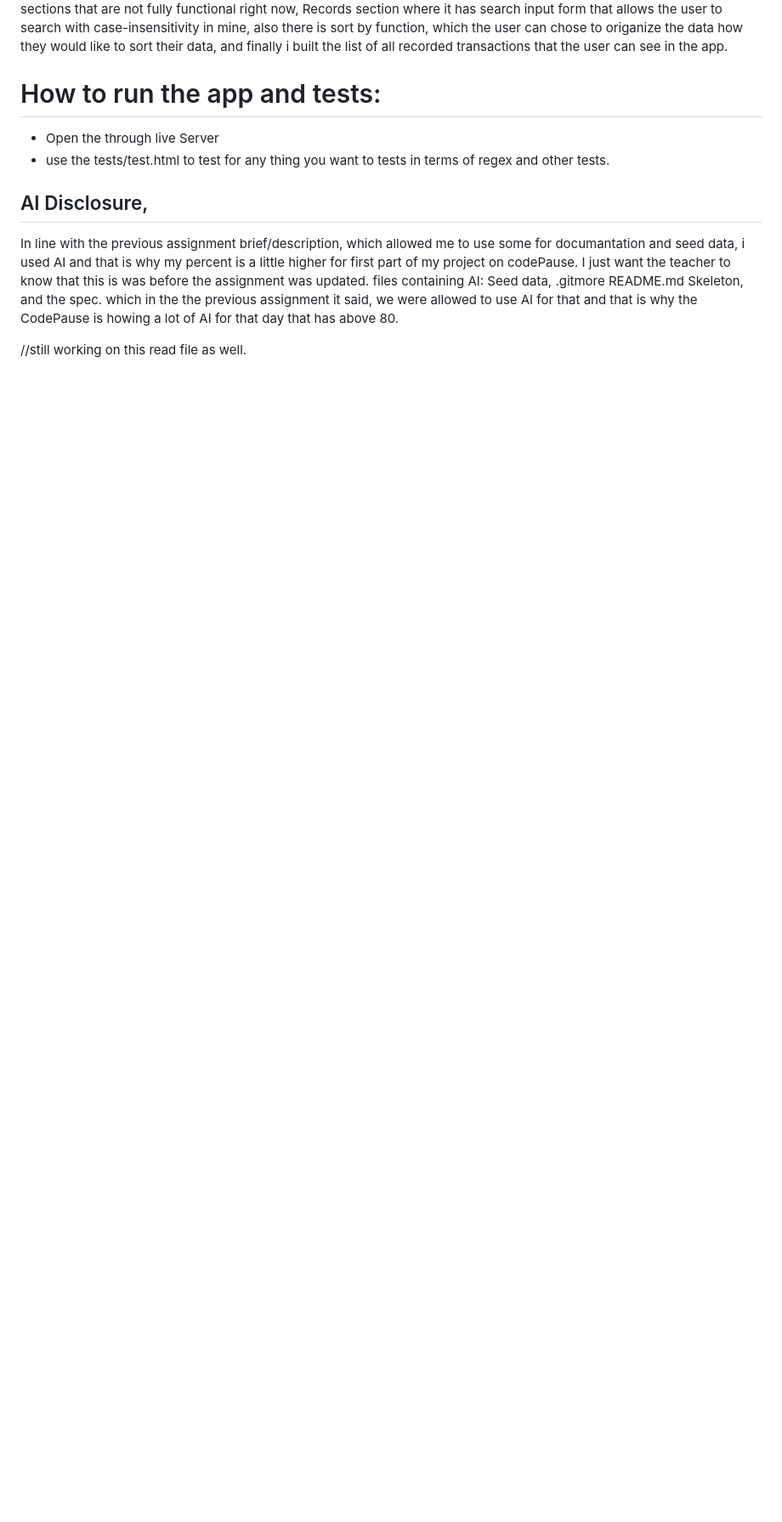
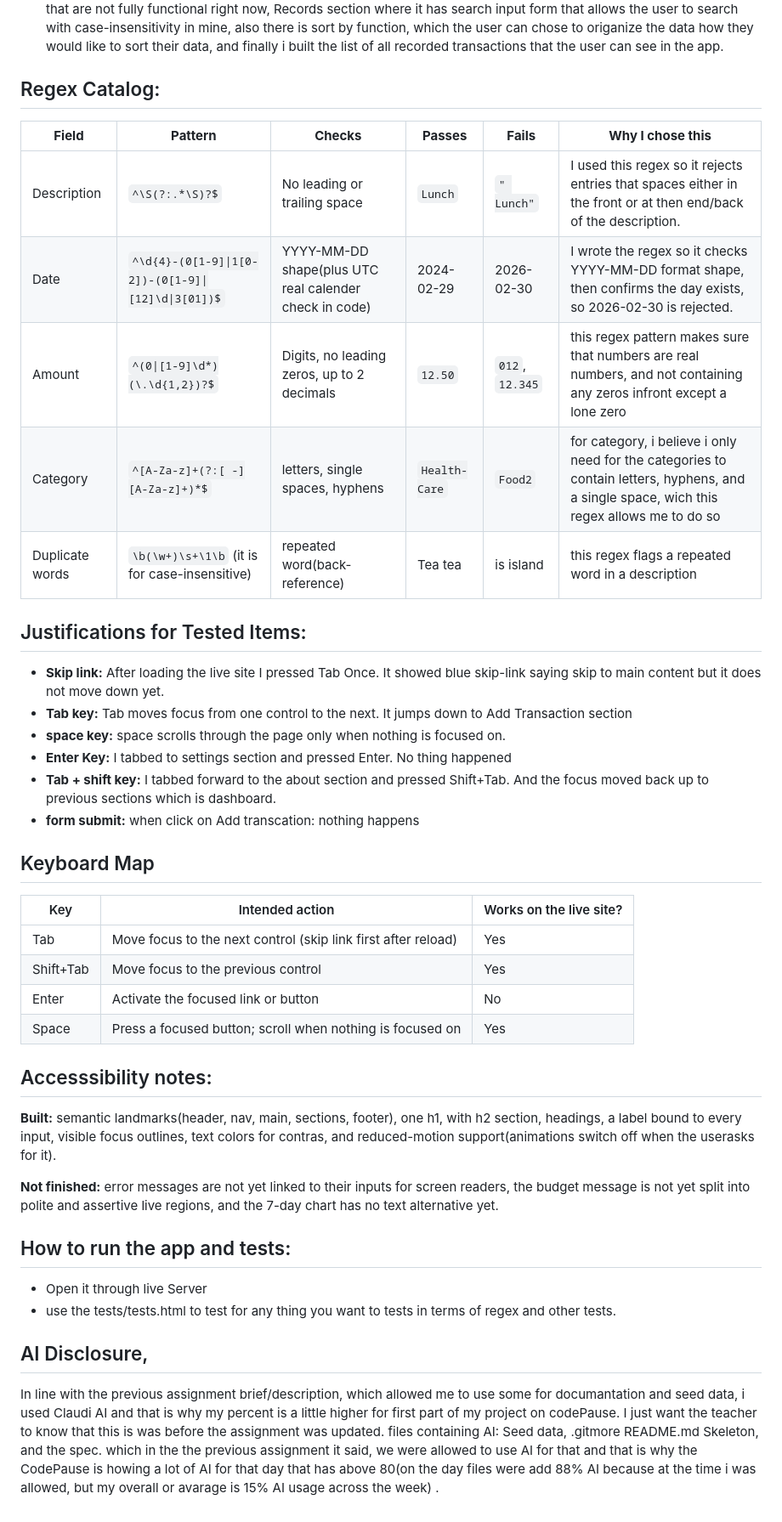
Before and after one commit to hahmed2-crypto/Summative_Web_Dev_project, a Markdown page: README.md, the part around one of its changes. Shown at 85% size. Drawn GitHub-style; blank space fills up the shorter version.

Commit message:
Updating readme file with new content

```diff
--- a/README.md
+++ b/README.md
@@ -38,15 +19,44 @@ Responsive App with Dashboard placholder, About me seciton, Add section for addi
 category which allows the user to add a category, export and import data sections that are not fully functional right now, Records section where it has search input form that allows the user to search with case-insensitivity in mine, also there is sort by function, which the user can chose to origanize the data how they would like to sort their data, and finally i built the list of all recorded transactions that the user can see in the app.
 
 
-# How to run the app and tests:
-- Open the through live Server
-- use the tests/test.html to test for any thing you want to tests in terms of regex and other tests.
+## Regex Catalog:
+| **Field** | **Pattern** | **Checks** | **Passes** | **Fails** | **Why I chose this**|
+|---|---|---|---|---|---|
+|Description | `^\S(?:.*\S)?$` | No leading or trailing space | `Lunch` | `" Lunch"` | I used this regex so it rejects entries that spaces either in the front or at then end/back of the description.  |
+|Date | `^\d{4}-(0[1-9]\|1[0-2])-(0[1-9]\|[12]\d\|3[01])$` | YYYY-MM-DD shape(plus UTC real calender check in code) | 2024-02-29 | 2026-02-30 |  I wrote the regex so it checks YYYY-MM-DD format shape, then confirms the day exists, so 2026-02-30 is rejected.|
+|Amount | `^(0\|[1-9]\d*)(\.\d{1,2})?$` | Digits, no leading zeros, up to 2 decimals | `12.50` | `012`, `12.345` | this regex pattern makes sure that numbers are real numbers, and not containing any zeros infront except a lone zero |
+|Category | `^[A-Za-z]+(?:[ -][A-Za-z]+)*$` | letters, single spaces, hyphens | `Health-Care` | `Food2` | for category, i believe i only need for the categories to contain letters, hyphens, and a single space, wich this regex allows me to do so  |
+|Duplicate words | `\b(\w+)\s+\1\b` (it is for case-insensitive) | repeated word(back-reference)|Tea tea | is island |this regex flags a repeated word in a description |
+## Justifications for Tested Items:
+- **Skip link:** After loading the live site I pressed Tab Once. It showed blue skip-link saying skip to main content but it does not move down yet.
+- **Tab key:** Tab moves focus from one control to the next. It jumps down to Add Transaction section
+- **space key:** space scrolls through the page only when nothing is focused on.
+- **Enter Key:** I tabbed to settings section and pressed Enter. No thing happened
+- **Tab + shift key:** I tabbed forward to the about section and pressed Shift+Tab. And the focus moved back up to previous sections which is dashboard.
+- **form submit:** when click on Add transcation: nothing happens
 
-## AI Disclosure,
-In line with the previous assignment brief/description, which allowed me to use some for documantation and seed data, i used AI and that is why my percent is a little higher for first part of my project on codePause. I just want the teacher to know that this is was before the assignment was updated.
-files containing AI: Seed data, .gitmore README.md Skeleton, and the spec. which in the the previous assignment it said, we were allowed to use AI for that and that is why the CodePause is howing a lot of AI for that day that has above 80.
+## Keyboard Map
+| Key | Intended action | Works on the live site? |
+|---|---|---|
+| Tab | Move focus to the next control (skip link first after reload) | Yes |
+|Shift+Tab | Move focus to the previous control | Yes |
+| Enter | Activate the focused link or button| No |
+| Space | Press a focused button; scroll when nothing is focused on| Yes |
 
 
 
+## Accesssibility notes:
+**Built:** semantic landmarks(header, nav, main, sections, footer), one h1, with h2 section, headings, a label bound to every input, visible focus outlines, text colors for contras, and reduced-motion support(animations switch off when the userasks for it).
 
-//still working on this read file as well.
+
+
+**Not finished:** error messages are not yet linked to their inputs for screen readers, the budget message is not yet split into polite and assertive live regions, and the 7-day chart has no text alternative yet.
+
+
+## How to run the app and tests:
+- Open it through live Server
+- use the tests/tests.html to test for any thing you want to tests in terms of regex and other tests.
+
+## AI Disclosure,
+In line with the previous assignment brief/description, which allowed me to use some for documantation and seed data, i used Claudi AI and that is why my percent is a little higher for first part of my project on codePause. I just want the teacher to know that this is was before the assignment was updated.
+files containing AI: Seed data, .gitmore README.md Skeleton, and the spec. which in the the previous assignment it said, we were allowed to use AI for that and that is why the CodePause is howing a lot of AI for that day that has above 80(on the day files were add 88% AI because at the time i was allowed, but my overall or avarage is 15% AI usage across the week) .
```
Also changed, not shown: other parts of README.md (+5 -24 lines).
